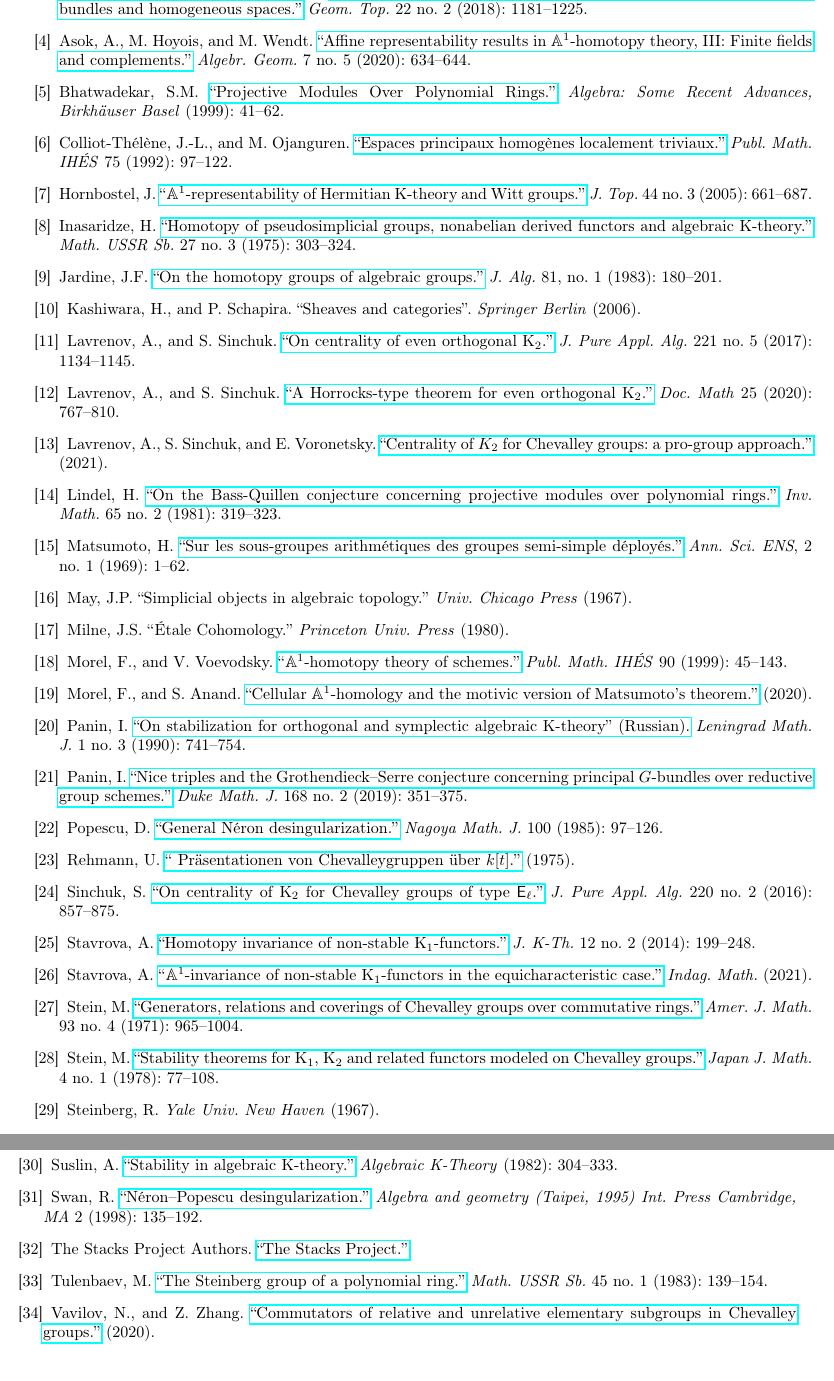
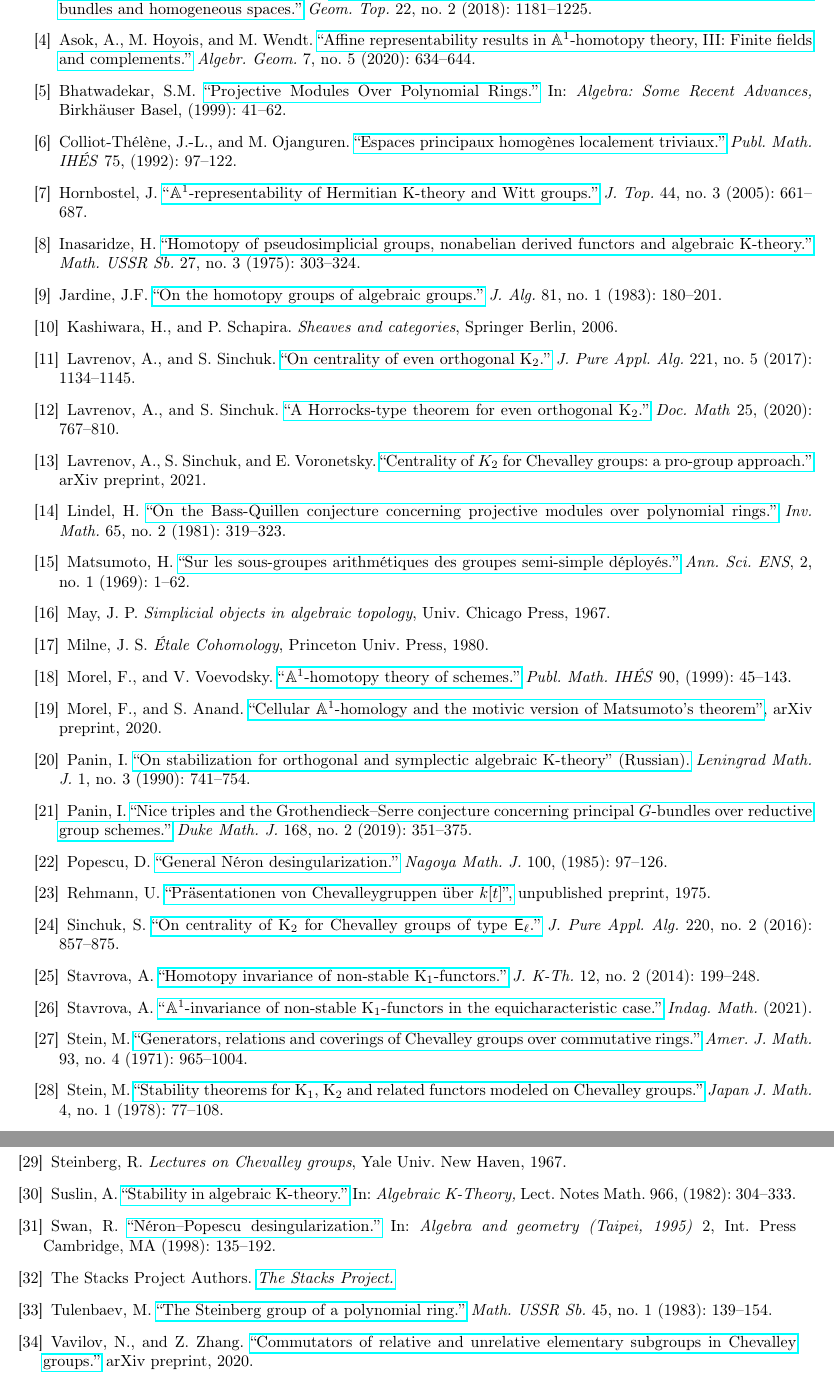
Before and after one commit to sxhya/f4paper, a LaTeX paper (nisnevich2.tex, which reads oupau.cls): two parts of pages 16 and 17 of 17, joined at a grey line, cut so that both start at the same text. Compiled offline with pdfLaTeX.

Commit message:
Changes in bibliography

```diff
--- a/nisnevich2.tex
+++ b/nisnevich2.tex
@@ -7,9 +7,8 @@
 \usepackage[capitalise]{cleveref}
 \usepackage{tikz,tikz-cd}
 \usepackage{scalerel}
-%\usepackage[a4paper, left=25mm, right=15mm, top=25mm, bottom=35mm]{geometry}
 \usepackage{enumitem}
-%\usepackage[backend=bibtex, bibencoding=utf8, giveninits=true, citestyle=numeric-comp, sorting=nyt, sortlocale=en_US, url=false, doi=false, eprint=true, maxbibnames=4]{biblatex}
+\bibliographystyle{plain}
 
 
 \renewcommand{\Im}{\mathop{\mathrm{Im}}\nolimits}
@@ -677,32 +671,30 @@ Asok, A., M. Hoyois, and M. Wendt.
 \bibitem{AHW18}
 Asok, A., M. Hoyois, and M. Wendt.
 \href{http://dx.doi.org/10.2140/gt.2018.22.1181}{``Affine representability results in $\mathbb{A}^1$-homotopy theory, II: Principal bundles and homogeneous spaces.''}
-\textit{Geom. Top.} 22 no. 2 (2018): 1181--1225.
+\textit{Geom. Top.} 22, no. 2 (2018): 1181--1225.
 
 \bibitem{AHW20}
 Asok, A., M. Hoyois, and M. Wendt.
 \href{http://dx.doi.org/10.14231/AG-2020-023}{``Affine representability results in $\mathbb{A}^1$-homotopy theory, III: Finite fields and complements.''}
-\textit{Algebr. Geom.} 7 no. 5 (2020): 634--644.
+\textit{Algebr. Geom.} 7, no. 5 (2020): 634--644.
 
 \bibitem{Bh99}
 Bhatwadekar, S.M.
 \href{http://dx.doi.org/10.1007/978-3-0348-9996-3_3}{``Projective Modules Over Polynomial Rings.''}
-\textit{Algebra: Some Recent Advances, Birkh{\"a}user Basel} (1999): 41--62.
+In: \textit{Algebra: Some Recent Advances,} Birkh{\"a}user Basel, (1999): 41--62.
 
 \bibitem{CTO92}
 Colliot-Th{\'e}l{\`e}ne, J.-L., and M. Ojanguren.
-\href{http://www.numdam.org/article/PMIHES_1992__75__97_0.pdf}{``Espaces principaux homog{\`e}nes localement triviaux.''}
-\textit{Publ. Math. IH{\'E}S} 75 (1992): {97--122}.
+\href{http://www.numdam.org/article/PMIHES_1992__75__97_0.pdf}{``Espaces principaux homog{\`e}nes localement triviaux.''} \textit{Publ. Math. IH{\'E}S} 75, (1992): {97--122}.
 
 \bibitem{Ho05}
 Hornbostel, J.
-\href{http://dx.doi.org/10.1016/j.top.2004.10.004}{``$\mathbb{A}^1$-representability of Hermitian K-theory and Witt groups.''}
-\textit{J. Top.} {44} no. {3} (2005): {661--687}.
+\href{http://dx.doi.org/10.1016/j.top.2004.10.004}{``$\mathbb{A}^1$-representability of Hermitian K-theory and Witt groups.''} \textit{J. Top.} {44}, no. {3} (2005): {661--687}.
 
 \bibitem{Ina75}
 Inasaridze, H.
 \href{http://dx.doi.org/10.1070/sm1975v027n03abeh002516}{``Homotopy of pseudosimplicial groups, nonabelian derived functors and algebraic K-theory.''}
-\textit{Math. USSR Sb.} 27 no. 3 (1975): 303--324.
+\textit{Math. USSR Sb.} 27, no. 3 (1975): 303--324.
 
 \bibitem{Jar83}
 Jardine, J.F.
@@ -710,84 +702,75 @@ Jardine, J.F.
 \textit{J. Alg.} 81, no. 1 (1983): 180--201.
 
 \bibitem{SK06}
-Kashiwara, H., and P. Schapira.
-``Sheaves and categories''.
-\textit{Springer Berlin} (2006).
+Kashiwara, H., and P. Schapira. \textit{Sheaves and categories}, Springer Berlin, 2006.
 
 \bibitem{LS17}
 Lavrenov, A., and S. Sinchuk.
 \href{https://arxiv.org/pdf/1606.00272.pdf}{``On centrality of even orthogonal $\K_2$.''}
-\textit{J.~Pure Appl. Alg.} {221} no. {5} (2017): {1134--1145}.
+\textit{J.~Pure Appl. Alg.} 221, no. {5} (2017): {1134--1145}.
 
 \bibitem{LS20}
 Lavrenov, A., and S. Sinchuk.
 \href{http://dx.doi.org/10.25537/dm.2020v25.767-809}{``A Horrocks-type theorem for even orthogonal $\K_2$.''}
-\textit{Doc. Math} {25} (2020): {767--810}.
+\textit{Doc. Math} 25, (2020): {767--810}.
 
 \bibitem{LSV20}
 Lavrenov, A., S. Sinchuk, and E. Voronetsky.
-\href{https://arxiv.org/abs/2009.03999}{``Centrality of $K_2$ for Chevalley groups: a pro-group approach.''}
-(2021).
+\href{https://arxiv.org/abs/2009.03999}{``Centrality of $K_2$ for Chevalley groups: a pro-group approach.''} arXiv preprint, 2021.
 
 \bibitem{Li81}
 Lindel, H.
 \href{http://eudml.org/doc/142853}{``On the Bass-Quillen conjecture concerning projective modules over polynomial rings.''}
-\textit{Inv. Math.} 65 no. 2 (1981): 319--323.
+\textit{Inv. Math.} 65, no. 2 (1981): 319--323.
 
 \bibitem{Ma69}
 Matsumoto, H.
 \href{http://eudml.org/doc/81843}{``Sur les sous-groupes arithm{\'e}tiques des groupes semi-simple d{\'e}ploy{\'e}s.''}
-\textit{Ann. Sci. ENS}, 2 no. 1 (1969): {1--62}.
+\textit{Ann. Sci. ENS}, 2, no. 1 (1969): 1--62.
 
 \bibitem{May67}
-May, J.P.
-``Simplicial objects in algebraic topology.''
-\textit{Univ. Chicago Press} (1967).
+May, J.~P.
+\textit{Simplicial objects in algebraic topology}, Univ. Chicago Press, 1967.
 
 \bibitem{Mi80}
-Milne, J.S.
-``{\'E}tale Cohomology.''
-\textit{Princeton Univ. Press} (1980).
+Milne, J.~S. \textit{{\'E}tale Cohomology}, Princeton Univ. Press, 1980.
 
 \bibitem{MV99}
 Morel, F., and V. Voevodsky.
-\href{http://www.numdam.org/item/PMIHES_1999__90__45_0/}{``$\mathbb{A}^1$-homotopy theory of schemes.''}
-\textit{Publ. Math. IH{\'E}S} {90} (1999): {45--143}.
+\href{http://www.numdam.org/item/PMIHES_1999__90__45_0/}{``$\mathbb{A}^1$-homotopy theory of schemes.''} \textit{Publ. Math. IH{\'E}S} 90, (1999): {45--143}.
 
 \bibitem{MS20}
 Morel, F., and S. Anand.
-\href{https://arxiv.org/abs/2007.14770}{``Cellular $\mathbb{A}^1$-homology and the motivic version of Matsumoto's theorem.''}
-({2020}).
+\href{https://arxiv.org/abs/2007.14770}{``Cellular $\mathbb{A}^1$-homology and the motivic version of Matsumoto's theorem''}, arXiv preprint, 2020.
 
 \bibitem{Pa89}
 Panin, I.
 \href{http://www.mathnet.ru/links/a46c953dc23ca4b3c44578c283cd59c8/aa27.pdf}{``On stabilization for orthogonal and symplectic algebraic $\K$-theory'' (Russian).}
-\textit{Leningrad Math. J.} 1 no. 3 (1990): 741--754.
+\textit{Leningrad Math. J.} 1, no. 3 (1990): 741--754.
 
 \bibitem{Pa19}
 Panin, I.
 \href{http://dx.doi.org/10.1215/00127094-2018-0042}{``Nice triples and the Grothendieck–Serre conjecture concerning principal $G$-bundles over reductive group schemes.''}
-\textit{Duke Math. J.} 168 no. 2 (2019): 351--375.
+\textit{Duke Math. J.} 168, no. 2 (2019): 351--375.
 
 \bibitem{Po85}
 Popescu, D.
 \href{http://dx.doi.org/10.1017/S0027763000000246}{``General N{\'e}ron desingularization.''}
-\textit{Nagoya Math. J.} {100} (1985): {97--126}.
+\textit{Nagoya Math. J.} 100, (1985): {97--126}.
 
 \bibitem{Re75}
 Rehmann, U.
-\href{http://www.math.uni-bielefeld.de/~rehmann/Publ/praesentation.pdf}{`` Pr{\"a}sentationen von Chevalleygruppen {\"u}ber $k[t]$.''}
-(1975).
+\href{http://www.math.uni-bielefeld.de/~rehmann/Publ/praesentation.pdf}{``Pr{\"a}sentationen von Chevalleygruppen {\"u}ber $k[t]$'',} unpublished preprint, 1975.
 
 \bibitem{S15}
 Sinchuk, S.
 \href{http://dx.doi.org/10.1016/j.jpaa.2015.08.003}{``On centrality of $\K_2$ for {C}hevalley groups of type $\mathsf{E}_\ell$.''}
-\textit{J. Pure Appl. Alg.} 220 no. 2 (2016): 857--875.
+\textit{J. Pure Appl. Alg.} 220, no. 2 (2016): 857--875.
 
 \bibitem{Sta14}
 Stavrova, A.
 \href{http://dx.doi.org/10.1017/is013006012jkt232}{``Homotopy invariance of non-stable $\K_1$-functors.''}
-\textit{J. K-Th.} 12 no. 2 (2014): 199--248.
+\textit{J. K-Th.} 12, no. 2 (2014): 199--248.
 
 \bibitem{Sta20}
 Stavrova, A.
@@ -797,40 +780,38 @@ Stavrova, A.
 \bibitem{St71}
 Stein, M.
 \href{http://dx.doi.org/10.2307/2373742}{``Generators, relations and coverings of Chevalley groups over commutative rings.''}
-\textit{Amer. J. Math.} 93 no. 4 (1971): {965--1004}.
+\textit{Amer. J. Math.} 93, no. 4 (1971): {965--1004}.
 
 \bibitem{St78}
 Stein, M.
 \href{http://dx.doi.org/10.4099/math1924.4.77}{``Stability theorems for $\K_1$, $\K_2$ and related functors modeled on Chevalley groups.''}
-\textit{Japan J. Math.} 4 no. 1 (1978): 77--108.
+\textit{Japan J. Math.} 4, no. 1 (1978): 77--108.
 
 \bibitem{St67}
-Steinberg, R.
-\textit{Yale Univ. New Haven} (1967).
+Steinberg, R. \textit{Lectures on Chevalley groups}, Yale Univ. New Haven, 1967.
 
 \bibitem{Su82}
 Suslin, A.
 \href{http://dx.doi.org/10.1007/BFb0062181}{``Stability in algebraic $\K$-theory.''}
-\textit{Algebraic K-Theory} (1982): {304--333}.
+In: \textit{Algebraic K-Theory,} Lect. Notes Math. 966, (1982): {304--333}.
 
 \bibitem{Sw98}
 Swan, R.
-\href{https://academic.hep.com.cn/qb/EN/chapter/9781571462428/chapter08}{``N{\'e}ron--Popescu desingularization.''}
-\textit{Algebra and geometry (Taipei, 1995) Int. Press Cambridge, MA} 2 (1998): 135--192.
+\href{http://hlombardi.free.fr/Swan-NeronPopescu.pdf}{``N{\'e}ron--Popescu desingularization.''}
+In: \textit{Algebra and geometry (Taipei, 1995)} 2, Int. Press Cambridge, MA (1998): 135--192.
 
 \bibitem{stacks-project}
 The Stacks Project Authors.
-\href{https://stacks.math.columbia.edu}{``The Stacks Project.''}
+\href{https://stacks.math.columbia.edu}{\textit{The Stacks Project.}}
 
 \bibitem{Tu83}
 Tulenbaev, M.
 \href{http://dx.doi.org/10.1070/SM1983v045n01ABEH002591}{``The Steinberg group of a polynomial ring.''}
-\textit{Math. USSR Sb.} {45} no. {1} (1983): {139--154}.
+\textit{Math. USSR Sb.} {45}, no. {1} (1983): {139--154}.
 
 \bibitem{VZ20}
 Vavilov, N., and Z. Zhang.
-\href{https://arxiv.org/abs/2003.07230}{``Commutators of relative and unrelative elementary subgroups in Chevalley groups.''}
-(2020).
+\href{https://arxiv.org/abs/2003.07230}{``Commutators of relative and unrelative elementary subgroups in Chevalley groups.''} arXiv preprint, 2020.
 
 \bibitem{VW16}
 V\"olkel, K., and M. Wendt.
--- a/oupau.cls
+++ b/oupau.cls
@@ -507,7 +507,7 @@ Oxford University Press. All rights reserved. For permissions,}
 
 \newcommand\etal{\emph{et~al.}}
 
-\usepackage[square,comma]{natbib}
+\usepackage[square,comma,numbers]{natbib}
 
 \pagestyle{oupau}
 \normalsize
```
Also changed, not shown: nisnevich2.tex (39 more changed lines).
